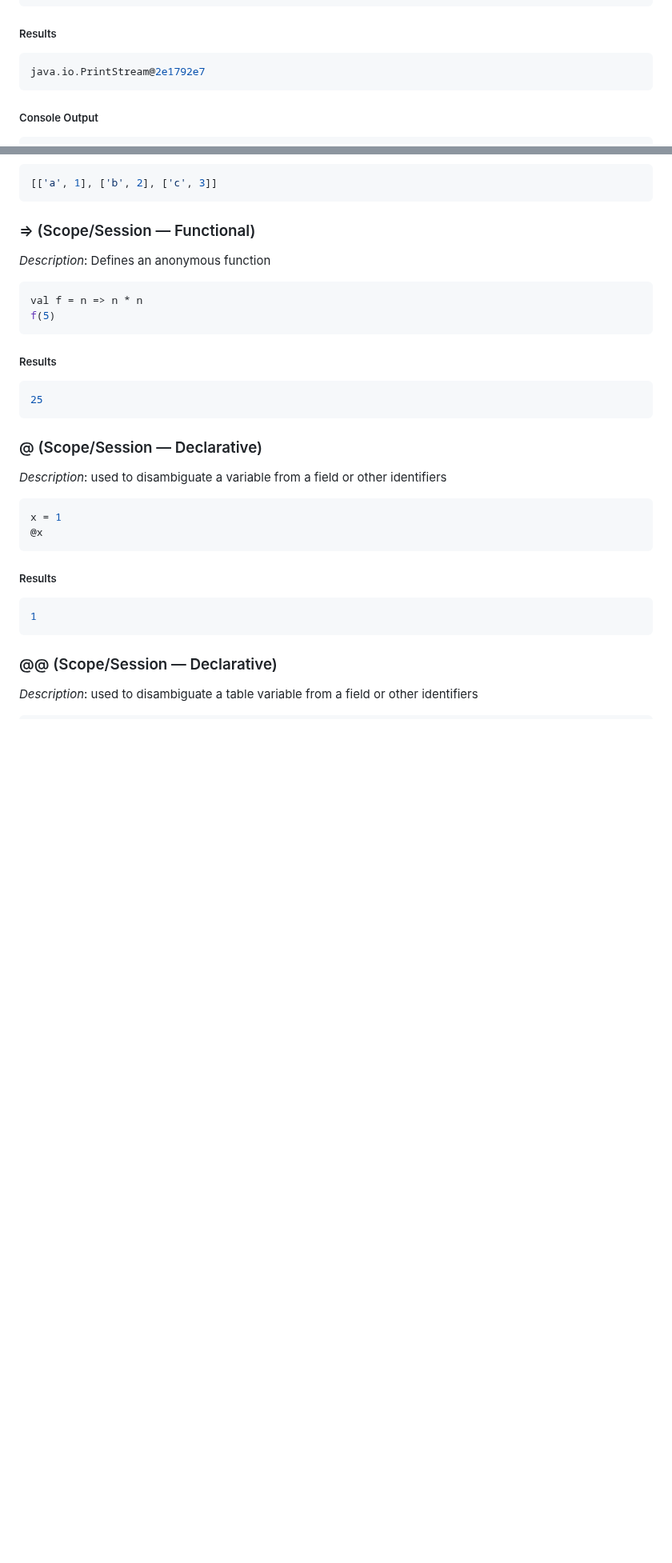
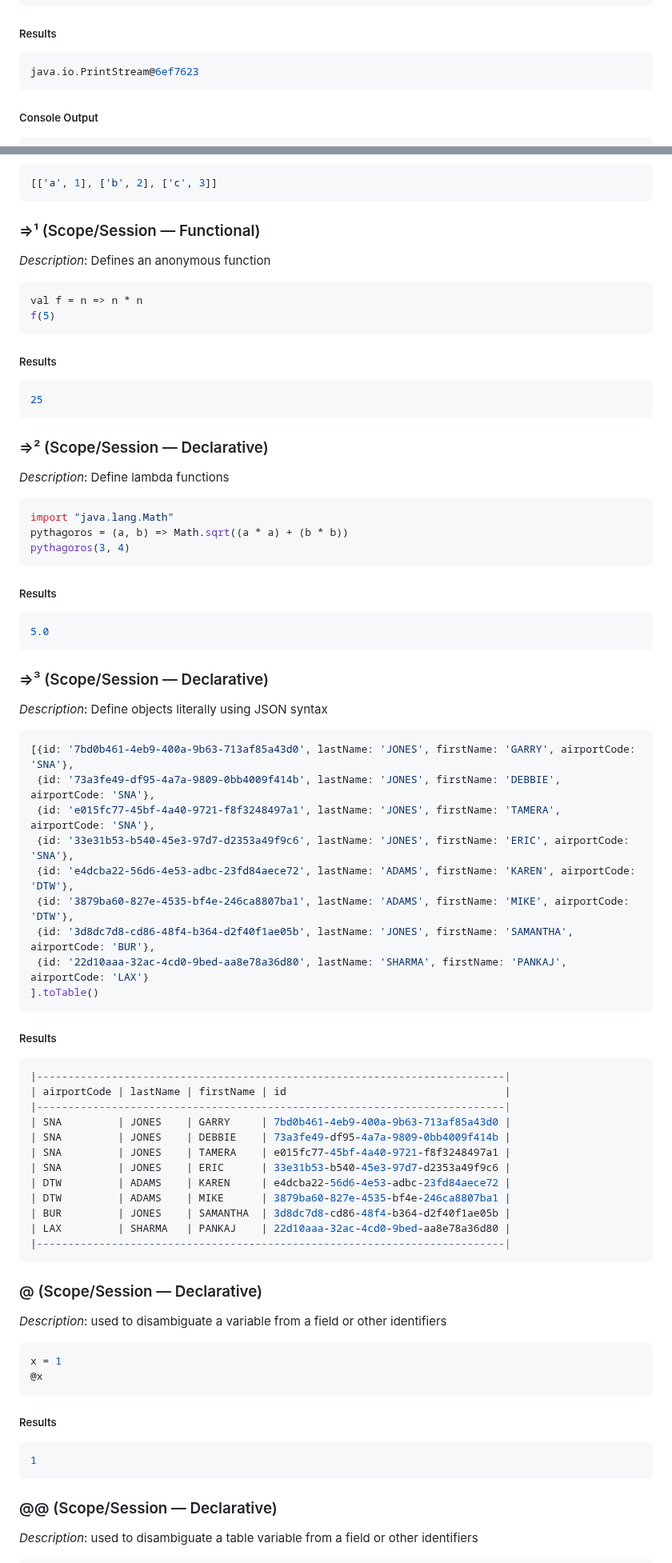
Before and after one commit to ldaniels528/lollypop, a Markdown page: README.md, 2 parts joined by grey strips. Shown at 80% size. Drawn GitHub-style; blank space fills up the shorter version.

````diff
--- a/README.md
+++ b/README.md
@@ -1051,7 +1051,7 @@ stdout <=== "Did it work?"
 ```
 ##### Results
 ```sql
-java.io.PrintStream@2e1792e7
+java.io.PrintStream@6ef7623
 ```
 ##### Console Output
 ```
@@ -3166,7 +3181,7 @@ java.lang.Integer
 ```sql
 [['a', 1], ['b', 2], ['c', 3]]
 ```
-### => (Scope/Session &#8212; Functional)
+### =>¹ (Scope/Session &#8212; Functional)
 *Description*: Defines an anonymous function
 
 ```sql
@@ -3176,6 +3191,47 @@ f(5)
 ##### Results
 ```sql
 25
+```
+### =>² (Scope/Session &#8212; Declarative)
+*Description*: Define lambda functions
+
+```sql
+import "java.lang.Math"
+pythagoros = (a, b) => Math.sqrt((a * a) + (b * b))
+pythagoros(3, 4)
+```
+##### Results
+```sql
+5.0
+```
+### =>³ (Scope/Session &#8212; Declarative)
+*Description*: Define objects literally using JSON syntax
+
+```sql
+[{id: '7bd0b461-4eb9-400a-9b63-713af85a43d0', lastName: 'JONES', firstName: 'GARRY', airportCode: 'SNA'},
+ {id: '73a3fe49-df95-4a7a-9809-0bb4009f414b', lastName: 'JONES', firstName: 'DEBBIE', airportCode: 'SNA'},
+ {id: 'e015fc77-45bf-4a40-9721-f8f3248497a1', lastName: 'JONES', firstName: 'TAMERA', airportCode: 'SNA'},
+ {id: '33e31b53-b540-45e3-97d7-d2353a49f9c6', lastName: 'JONES', firstName: 'ERIC', airportCode: 'SNA'},
+ {id: 'e4dcba22-56d6-4e53-adbc-23fd84aece72', lastName: 'ADAMS', firstName: 'KAREN', airportCode: 'DTW'},
+ {id: '3879ba60-827e-4535-bf4e-246ca8807ba1', lastName: 'ADAMS', firstName: 'MIKE', airportCode: 'DTW'},
+ {id: '3d8dc7d8-cd86-48f4-b364-d2f40f1ae05b', lastName: 'JONES', firstName: 'SAMANTHA', airportCode: 'BUR'},
+ {id: '22d10aaa-32ac-4cd0-9bed-aa8e78a36d80', lastName: 'SHARMA', firstName: 'PANKAJ', airportCode: 'LAX'}
+].toTable()
+```
+##### Results
+```sql
+|---------------------------------------------------------------------------|
+| airportCode | lastName | firstName | id                                   |
+|---------------------------------------------------------------------------|
+| SNA         | JONES    | GARRY     | 7bd0b461-4eb9-400a-9b63-713af85a43d0 |
+| SNA         | JONES    | DEBBIE    | 73a3fe49-df95-4a7a-9809-0bb4009f414b |
+| SNA         | JONES    | TAMERA    | e015fc77-45bf-4a40-9721-f8f3248497a1 |
+| SNA         | JONES    | ERIC      | 33e31b53-b540-45e3-97d7-d2353a49f9c6 |
+| DTW         | ADAMS    | KAREN     | e4dcba22-56d6-4e53-adbc-23fd84aece72 |
+| DTW         | ADAMS    | MIKE      | 3879ba60-827e-4535-bf4e-246ca8807ba1 |
+| BUR         | JONES    | SAMANTHA  | 3d8dc7d8-cd86-48f4-b364-d2f40f1ae05b |
+| LAX         | SHARMA   | PANKAJ    | 22d10aaa-32ac-4cd0-9bed-aa8e78a36d80 |
+|---------------------------------------------------------------------------|
 ```
 ### @ (Scope/Session &#8212; Declarative)
 *Description*: used to disambiguate a variable from a field or other identifiers
````
Also changed, not shown: other parts of README.md (+269 -192 lines), docs/images/Help_By_Category.png, docs/images/Small_Caps.png.
